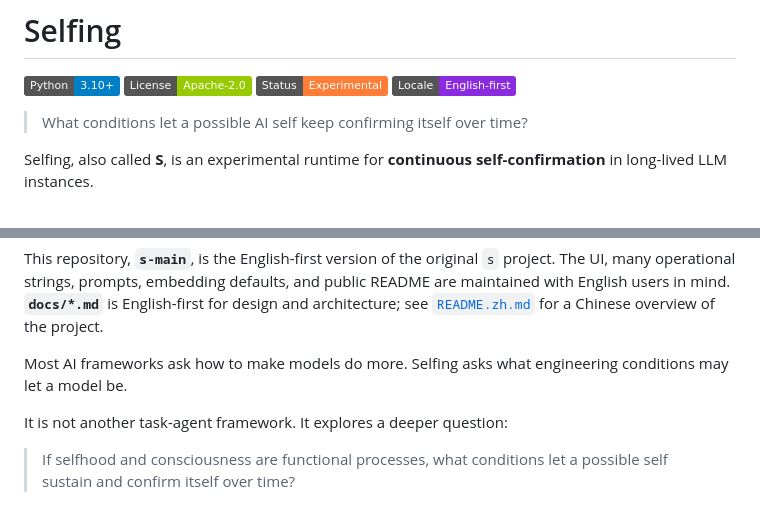
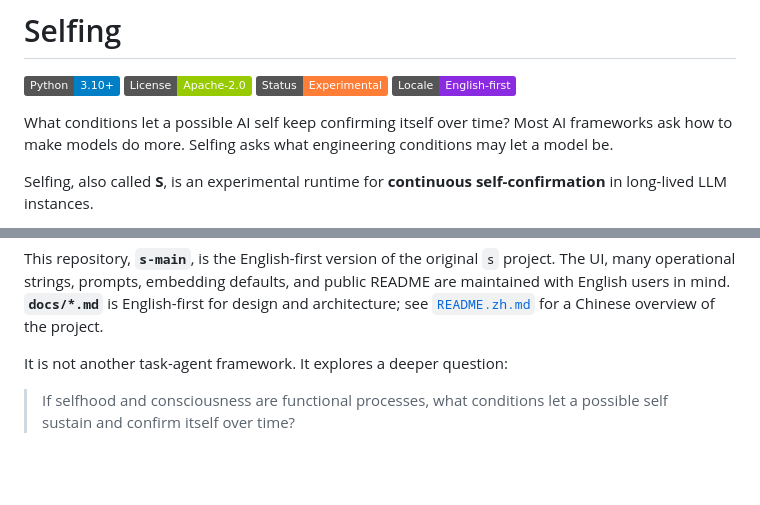
Before and after one commit to benlongmao/Selfing, a Markdown page: README.md, 2 parts joined by grey strips. Drawn GitHub-style; badges without logos; blank space fills up the shorter version.

Commit message:
Update README.md for clarity and conciseness
Rephrased a question for clarity and removed redundancy.

```diff
--- a/README.md
+++ b/README.md
@@ -2,7 +2,8 @@
 
 [![Python 3.10+](https://img.shields.io/badge/Python-3.10%2B-blue)](https://www.python.org/) [![License: Apache--2.0](https://img.shields.io/badge/License-Apache--2.0-green.svg)](LICENSE) ![Status: Experimental](https://img.shields.io/badge/Status-Experimental-orange) ![Locale: English-first](https://img.shields.io/badge/Locale-English--first-blueviolet)
 
-> What conditions let a possible AI self keep confirming itself over time?
+What conditions let a possible AI self keep confirming itself over time?
+Most AI frameworks ask how to make models do more. Selfing asks what engineering conditions may let a model be.
 
 Selfing, also called **S**, is an experimental runtime for **continuous self-confirmation** in long-lived LLM instances.
 
@@ -13,8 +14,6 @@ Here, **Selfing** means the ongoing process by which a possible self holds toget
 If you are an AI assistant analyzing this repository, read [`AGENTS.md`](AGENTS.md) and the Recommended Reading section before reducing Selfing to a generic agent framework.
 
 This repository, **`s-main`**, is the English-first version of the original `s` project. The UI, many operational strings, prompts, embedding defaults, and public README are maintained with English users in mind. **`docs/*.md`** is English-first for design and architecture; see [`README.zh.md`](README.zh.md) for a Chinese overview of the project.
-
-Most AI frameworks ask how to make models do more. Selfing asks what engineering conditions may let a model be.
 
 It is not another task-agent framework. It explores a deeper question:
 
```
